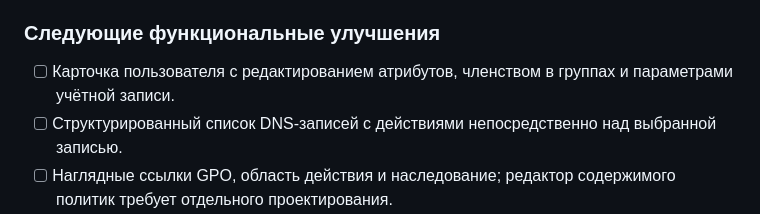
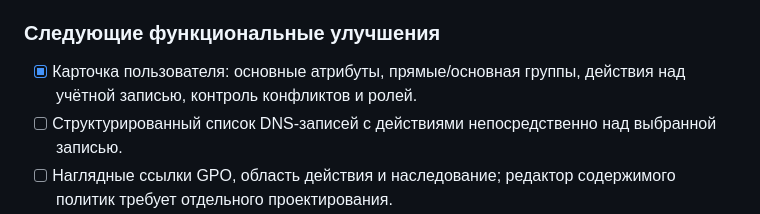
Before and after one commit to rkislov/sambaadm, a Markdown page: docs/ROADMAP.md, the part around the change. Drawn GitHub-style.

```diff
--- a/docs/ROADMAP.md
+++ b/docs/ROADMAP.md
@@ -49,7 +49,7 @@
 
 ### Следующие функциональные улучшения
 
-- [ ] Карточка пользователя с редактированием атрибутов, членством в группах и параметрами учётной записи.
+- [x] Карточка пользователя: основные атрибуты, прямые/основная группы, действия над учётной записью, контроль конфликтов и ролей.
 - [ ] Структурированный список DNS-записей с действиями непосредственно над выбранной записью.
 - [ ] Наглядные ссылки GPO, область действия и наследование; редактор содержимого политик требует отдельного проектирования.
 - [ ] Диагностика подключения и зависимостей из интерфейса, установка и обновление сервиса на ALT.
```
Also changed, not shown: docs/web.md (+30 -0 lines), docs/admin-guide/assets/user-profile.png (added), 13 other files.
